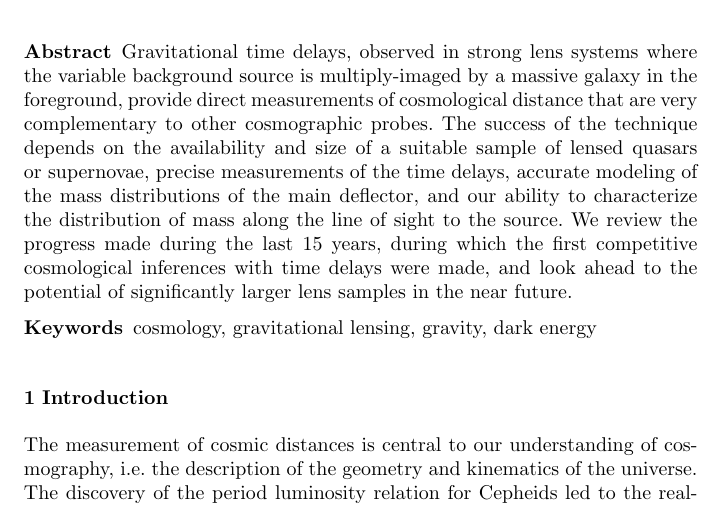
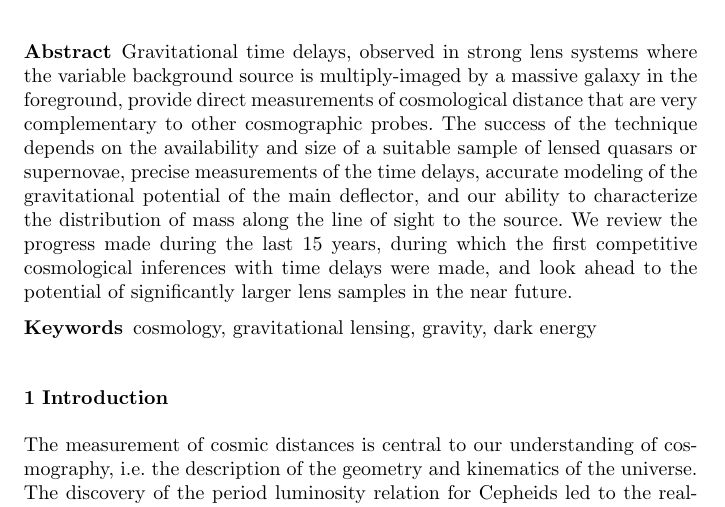
Before and after one commit to tommasotreu/AARV, a LaTeX paper (TM16.tex): part of page 1 of 30, cut so that both start at the same text. Compiled offline with pdfLaTeX.

Commit message:
minor edit to abstract

```diff
--- a/TM16.tex
+++ b/TM16.tex
@@ -118,10 +118,10 @@ the foreground, provide direct measurements of cosmological distance
 that are very complementary to other cosmographic probes. The success
 of the technique depends on the availability and size of a suitable
 sample of lensed quasars or supernovae, precise measurements of the
-time delays, accurate modeling of the mass distributions of the main
-deflector, and our ability to characterize the distribution of mass
-along the line of sight to the source. We review the progress made
-during the last 15 years, during which the first competitive
+time delays, accurate modeling of the gravitational potential of the
+main deflector, and our ability to characterize the distribution of
+mass along the line of sight to the source. We review the progress
+made during the last 15 years, during which the first competitive
 cosmological inferences with time delays were made, and look ahead to
 the potential of significantly larger lens samples in the near future.
 \keywords{cosmology, gravitational lensing, gravity, dark energy}
```
